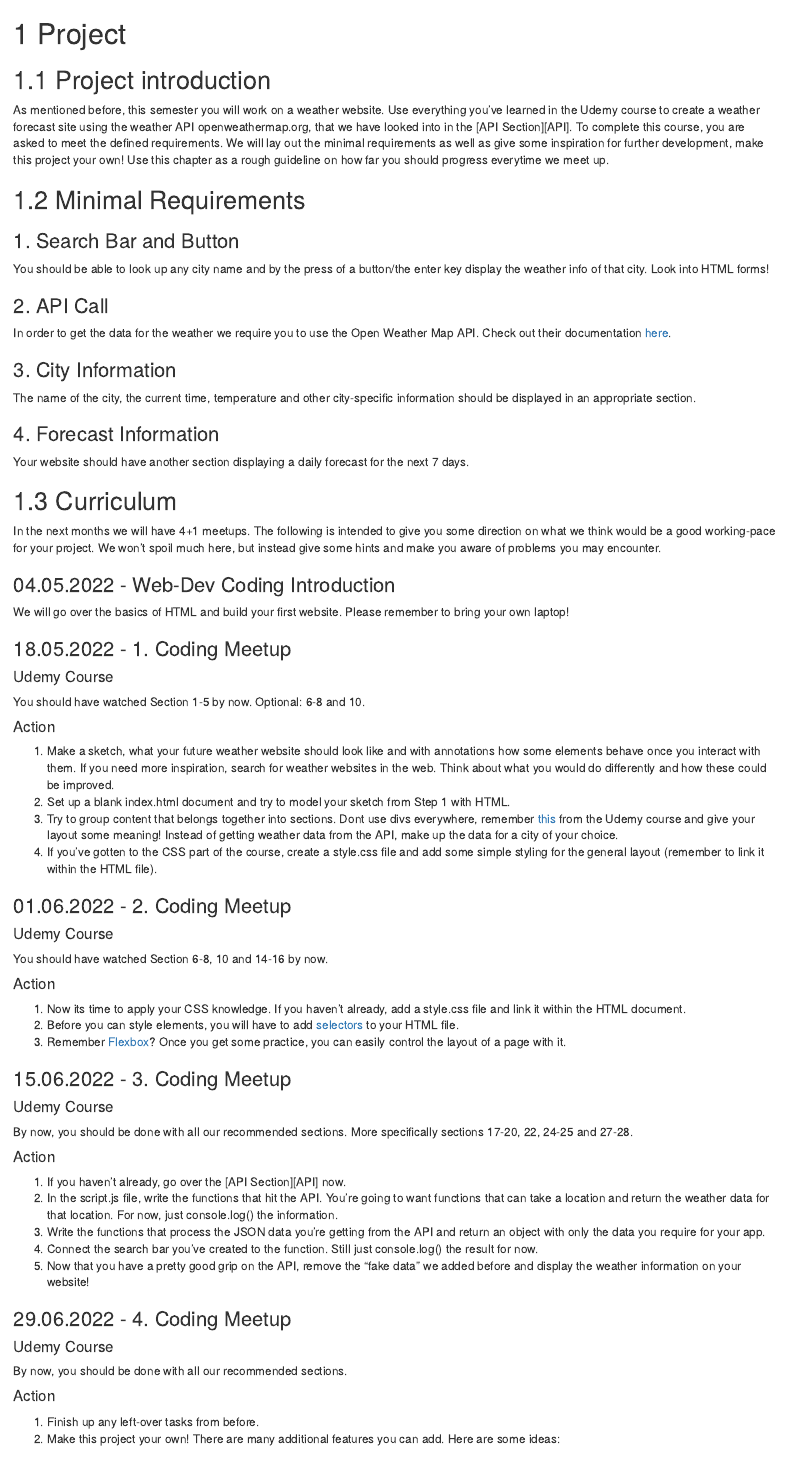
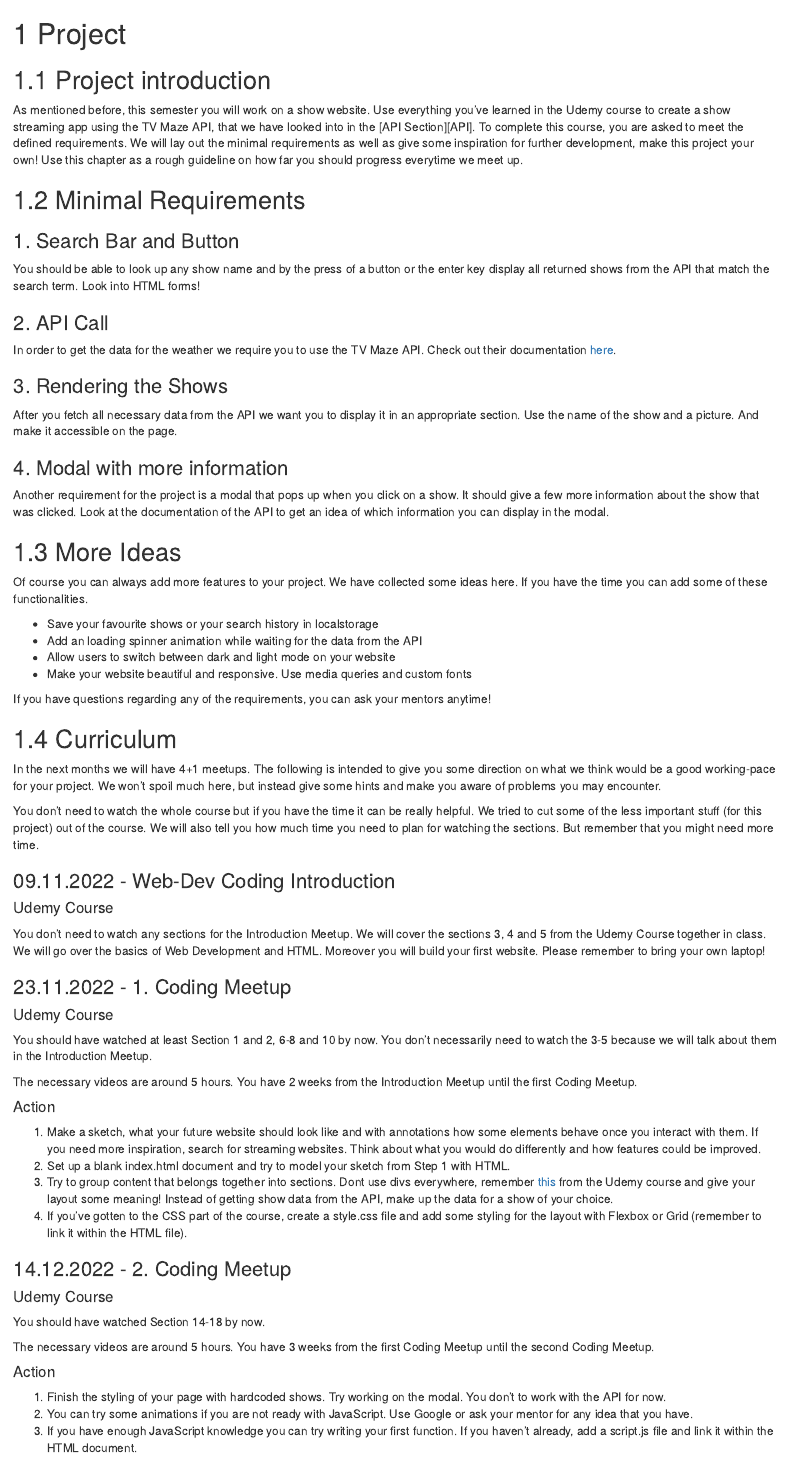
Before and after one commit to tech-academy-ev/WiSe22_Shows_App_Guide, an R Markdown document (04-Project.Rmd): the page in a window 1100 px wide, from its top. Rendered offline with R 4.5, knitr and Pandoc, with nearby package versions; drawn as R Markdown's standard HTML page in place of the format the file asks for.

Commit message:
changed dates and section 4

```diff
--- a/04-Project.Rmd
+++ b/04-Project.Rmd
@@ -1,69 +1,92 @@
 # Project
 
 ## Project introduction
-As mentioned before, this semester you will work on a weather website. Use everything you've learned in the Udemy course to create a weather forecast site using the weather API openweathermap.org, that we have looked into in the [API Section][API]. To complete this course, you are asked to meet the defined requirements. We will lay out the minimal requirements as well as give some inspiration for further development, make this project your own! Use this chapter as a rough guideline on how far you should progress everytime we meet up.
+As mentioned before, this semester you will work on a show website. Use everything you've learned in the Udemy course to create a show streaming app using the TV Maze API, that we have looked into in the [API Section][API]. To complete this course, you are asked to meet the defined requirements. We will lay out the minimal requirements as well as give some inspiration for further development, make this project your own! Use this chapter as a rough guideline on how far you should progress everytime we meet up.
 
 ## Minimal Requirements
 
 ### 1. Search Bar and Button {-}
-You should be able to look up any city name and by the press of a button/the enter key display the weather info of that city. Look into HTML forms!
+You should be able to look up any show name and by the press of a button or the enter key display all returned shows from the API that match the search term. Look into HTML forms!
 
 ### 2. API Call {-}
-In order to get the data for the weather we require you to use the Open Weather Map API. Check out their documentation [here](https://openweathermap.org/appid).
+In order to get the data for the weather we require you to use the TV Maze API. Check out their documentation [here](https://www.tvmaze.com/api).
 
-### 3. City Information {-}
-The name of the city, the current time, temperature and other city-specific information should be displayed in an appropriate section.
+### 3. Rendering the Shows {-}
+After you fetch all necessary data from the API we want you to display it in an appropriate section. Use the name of the show and a picture. And make it accessible on the page.
 
-### 4. Forecast Information {-}
-Your website should have another section displaying a daily forecast for the next 7 days.
+### 4. Modal with more information {-}
+Another requirement for the project is a modal that pops up when you click on a show. It should give a few more information about the show that was clicked. Look at the documentation of the API to get an idea of which information you can display in the modal.
 
+## More Ideas
+Of course you can always add more features to your project. We have collected some ideas here. If you have the time you can add some of these functionalities.
+
+- Save your favourite shows or your search history in localstorage
+- Add an loading spinner animation while waiting for the data from the API
+- Allow users to switch between dark and light mode on your website
+- Make your website beautiful and responsive. Use media queries and custom fonts
+
+If you have questions regarding any of the requirements, you can ask your mentors anytime!
 
 ## Curriculum
 
 In the next months we will have 4+1 meetups. The following is intended to give you some direction on what we think would be a good working-pace for your project. We won't spoil much here, but instead give some hints and make you aware of problems you may encounter.
 
+You don't need to watch the whole course but if you have the time it can be really helpful. We tried to cut some of the less important stuff (for this project) out of the course. We will also tell you how much time you need to plan for watching the sections. But remember that you might need more time.
 
-### 04.05.2022 - Web-Dev Coding Introduction {-}
-We will go over the basics of HTML and build your first website. Please remember to bring your own laptop!
 
-### 18.05.2022 - 1. Coding Meetup {-}
+### 09.11.2022 - Web-Dev Coding Introduction {-}
 
 #### Udemy Course {-}
-You should have watched Section 1-5 by now. Optional: 6-8 and 10.
+
+You don't need to watch any sections for the Introduction Meetup. We will cover the sections 3, 4 and 5 from the Udemy Course together in class. We will go over the basics of Web Development and HTML. Moreover you will build your first website. Please remember to bring your own laptop!
+
+### 23.11.2022 - 1. Coding Meetup {-}
+
+#### Udemy Course {-}
+You should have watched at least Section 1 and 2, 6-8 and 10 by now. You don't necessarily need to watch the 3-5 because we will talk about them in the Introduction Meetup.
+
+The necessary videos are around 5 hours. You have 2 weeks from the Introduction Meetup until the first Coding Meetup.
 
 #### Action {-}
-1. Make a sketch, what your future weather website should look like and with annotations how some elements behave once you interact with them. If you need more inspiration, search for weather websites in the web. Think about what you would do differently and how these could be improved.
+1. Make a sketch, what your future website should look like and with annotations how some elements behave once you interact with them. If you need more inspiration, search for streaming websites. Think about what you would do differently and how features could be improved.
 2. Set up a blank index.html document and try to model your sketch from Step 1 with HTML.
-3. Try to group content that belongs together into sections. Dont use divs everywhere, remember [this](https://www.udemy.com/course/the-web-developer-bootcamp/learn/lecture/21919368#overview) from the Udemy course and give your layout some meaning! Instead of getting weather data from the API, make up the data for a city of your choice.
-4. If you've gotten to the CSS part of the course, create a style.css file and add some simple styling for the general layout (remember to link it within the HTML file).
+3. Try to group content that belongs together into sections. Dont use divs everywhere, remember [this](https://www.udemy.com/course/the-web-developer-bootcamp/learn/lecture/21919368#overview) from the Udemy course and give your layout some meaning! Instead of getting show data from the API, make up the data for a show of your choice.
+4. If you've gotten to the CSS part of the course, create a style.css file and add some styling for the  layout with Flexbox or Grid (remember to link it within the HTML file).
 
-### 01.06.2022 - 2. Coding Meetup {-}
+### 14.12.2022 - 2. Coding Meetup {-}
 
 #### Udemy Course {-}
-You should have watched Section 6-8, 10 and 14-16 by now.
+You should have watched Section 14-18 by now.
+
+The necessary videos are around 5 hours. You have 3 weeks from the first Coding Meetup until the second Coding Meetup.
 
 #### Action {-}
-1. Now its time to apply your CSS knowledge. If you haven't already, add a style.css file and link it within the HTML document.
-2. Before you can style elements, you will have to add [selectors](https://www.udemy.com/course/the-web-developer-bootcamp/learn/lecture/21917636#overview) to your HTML file.
-3. Remember [Flexbox](https://www.udemy.com/course/the-web-developer-bootcamp/learn/lecture/21917734#overview)? Once you get some practice, you can easily control the layout of a page with it.
+1. Finish the styling of your page with hardcoded shows. Try working on the modal. You don't to work with the API for now.
+2. You can try some animations if you are not ready with JavaScript. Use Google or ask your mentor for any idea that you have.
+2. If you have enough JavaScript knowledge you can try writing your first function. If you haven't already, add a script.js file and link it within the HTML document.
 
-### 15.06.2022 - 3. Coding Meetup {-}
+### 11.01.2023 - 3. Coding Meetup {-}
 
 #### Udemy Course {-}
-By now, you should be done with all our recommended sections. More specifically sections 17-20, 22, 24-25 and 27-28.
+You should have watched Section 19-23 by now.
+
+The necessary videos are around 5 hours. You have 4 weeks from the second Coding Meetup until the third Coding Meetup.
+
 
 #### Action {-}
 1. If you haven't already, go over the [API Section][API] now.
-2. In the script.js file, write the functions that hit the API. You’re going to want functions that can take a location and return the weather data for that location. For now, just console.log() the information.
+2. In the script.js file, write the functions that hit the API. You’re going to want functions that can take a search term and return the data for that term. For now, just console.log() the information.
 3. Write the functions that process the JSON data you’re getting from the API and return an object with only the data you require for your app.
 4. Connect the search bar you've created to the function. Still just console.log() the result for now.
-5. Now that you have a pretty good grip on the API, remove the "fake data" we added before and display the weather information on your website!
+5. Now that you have a pretty good grip on the API, remove the hardcoded data we added before and display the show information on your website!
 
-### 29.06.2022 - 4. Coding Meetup {-}
+### 01.02.2023 - 4. Coding Meetup {-}
 
 #### Udemy Course {-}
-By now, you should be done with all our recommended sections.
+You should have watched Section 24-25 by now.
+
+The necessary videos are around 4 hours. You have 3 weeks from the third Coding Meetup until the fourth Coding Meetup.
+
 
 #### Action {-}
 1. Finish up any left-over tasks from before.
-2. Make this project your own! There are many additional features you can add. Here are some ideas:
--- a/_output.yml
+++ b/_output.yml
@@ -3,7 +3,7 @@ bookdown::gitbook:
   config:
     toc:
       before: |
-        <li><a href="./">Weather App Project</a></li>
+        <li><a href="./">Shows App Project</a></li>
       after: |
         <li><a href="https://tech-academy.io/" target="blank">&copy 2022 TechAcademy e.V.</a></li>
       download: ["pdf"]
--- a/index.Rmd
+++ b/index.Rmd
@@ -1,19 +1,18 @@
 ---
-title: "Weather App Project SoSe22"
+title: "Shows App Project"
 author: "TechAcademy e.V."
-date: "Summer Term 2022"
+date: "Winter Term 2022/2023"
 site: bookdown::bookdown_site
 ---
 
 # Introduction
-Welcome to the Web Development program for the summer term of 2022! We are very excited to have you here. In these first paragraphs we want to briefly introduce our program and give you an overview of what to expect in the following months as well as lay out the content of this guideline. We will help and guide you along the way to the best of our abilities and hope we can share some of that fascination that got us into programming with you!
+Welcome to the Web Development program for the winter term of 2022/23! We are very excited to have you here. In these first paragraphs we want to briefly introduce our program and give you an overview of what to expect in the following months as well as lay out the content of this guideline. We will help and guide you along the way to the best of our abilities and hope we can share some of that fascination that got us into programming with you!
 
 Over the next months, there will be a total of four Coding Meetups, spaced out evenly where you will have the ability to meet your peers, work together on our application and ask questions to your mentors. In preparation we partnered up with Udemy and thus you have free access to the ultimate Web Development Bootcamp course. Everything you will learn there, you can later use within your own project and solidify your knowledge. We will go over the course and establish a timeframe on how far you should have progressed before each meetup later on. Feel free to sprint ahead on your own though, we are only laying out the minimal requirements here.
 
 
-In your project, you can work in groups of up to four team members. You can choose your teammates independently and we will not interfere with your arrangements. It is however beneficial, that all group members have approximately the same level of knowledge. We explicitly encourage you to collaborate with students from different university faculties. This not only allows you to get to know people from other faculties, but may also give you a whole new perspective on the project and tasks. When submitting your project please note: for a certificate, each person must submit the project individually. However, hand-ins may be similar within your group. You can get more information at our first Coding Meetup on **May 18, 2022.**
+In your project, you can work in groups of up to four team members. You can choose your teammates independently and we will not interfere with your arrangements. It is however beneficial, that all group members have approximately the same level of knowledge. We explicitly encourage you to collaborate with students from different university faculties. This not only allows you to get to know people from other faculties, but may also give you a whole new perspective on the project and tasks. When submitting your project please note: for a certificate, each person must submit the project individually. However, hand-ins may be similar within your group. You can get more information at our first Coding Meetup on **November 9, 2022.**
 
-So.. what is our project? For this term, we have decided to let you create a weather-app. You've seen them countless times on various websites and may use your favorite one every day to check if you have to put on a raincoat or sunscreen. But how does the data get to the website? How does it update with every refresh and how can one make look that all appealing to an audience? These are all questions that we will tackle in this semester.
+So.. what is our project? For this term, we have decided to let you create a show app. Just like your favourite streaming platforms Netflix, Disney+ or Amazon Prime. Most of us use these streaming platforms every day and therefore we all know how to use them. But how does the data get to the website? How does it update with every new search and how can one make look that all appealing to an audience? These are all questions that we will tackle in this semester.
 
-
-This project guide was developed and written by the Web Development team at TechAcademy: [Sebastian Hönig](https://www.linkedin.com/in/sebastian-hönig/), [Burak Onat](https://www.linkedin.com/in/tburakonat/) and Tilo Flasche. Special thanks also to Ben Lucht, Feron Basoeki and Tom Schwitzkowski who were responsible for the Web Development course in the past.
+This project guide was developed and written by the Web Development team at TechAcademy: [Sebastian Hönig](https://www.linkedin.com/in/sebastian-hönig/), [Burak Onat](https://www.linkedin.com/in/tburakonat/). Special thanks also to Ben Lucht, Feron Basoeki, Tom Schwitzkowski and Tilo Flasche who were responsible for the Web Development course in the past.
```
Also changed, not shown: docs/reference-keys.txt (added), docs/search_index.json, 04-Project.Rmd (7 more changed lines), 5 other files.
